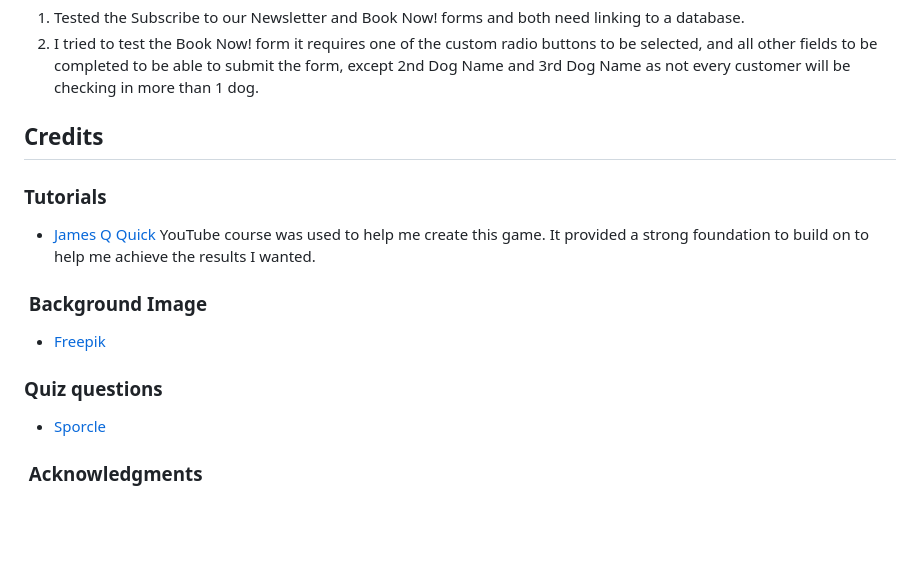
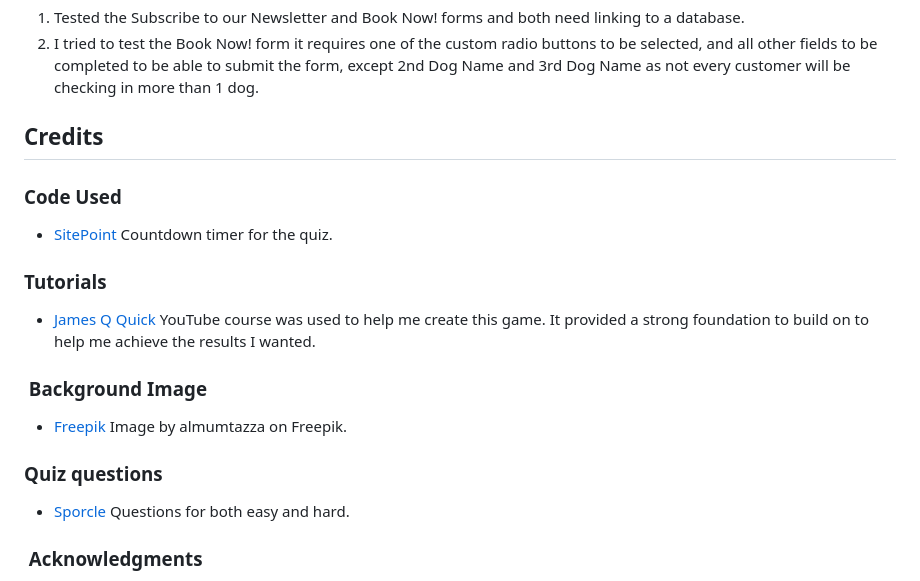
Before and after one commit to CharlieBurton10/classicalmusicquiz, a Markdown page: README.md, the part around the change. Drawn GitHub-style; blank space fills up the shorter version.

```diff
--- a/README.md
+++ b/README.md
@@ -307,17 +307,21 @@ On the Chrome developer tool, it comes up with 6 warnings and 24 verbose for the
 
 ## Credits
 
+### Code Used
+
+* [SitePoint](https://www.sitepoint.com/simple-javascript-quiz/#thebasicstructureofyourjavascriptquiz) Countdown timer for the quiz.
+
 ### Tutorials
 
 *  [James Q Quick](https://www.youtube.com/playlist?list=PLDlWc9AfQBfZIkdVaOQXi1tizJeNJipEx) YouTube course was used to help me create this game. It provided a strong foundation to build on to help me achieve the results I wanted.
 
 ###  Background Image
 
-* [Freepik](https://img.freepik.com/free-vector/vector-abstract-musical-background-vector-illustration_206725-624.jpg?t=st=1721989267~exp=1721992867~hmac=2878b2832f83df143a5040ea248d5c22c5d3bd7c1e52420aad3349896554bd33&w=1380)
+* [Freepik](https://img.freepik.com/free-vector/vector-abstract-musical-background-vector-illustration_206725-624.jpg?t=st=1721989267~exp=1721992867~hmac=2878b2832f83df143a5040ea248d5c22c5d3bd7c1e52420aad3349896554bd33&w=1380) Image by almumtazza on Freepik.
 
 ### Quiz questions
 
-* [Sporcle](https://www.sporcle.com/games/biggs364/classical-music-easy-to-hard)
+* [Sporcle](https://www.sporcle.com/games/biggs364/classical-music-easy-to-hard) Questions for both easy and hard.
 
 
 ###  Acknowledgments
```
Also changed, not shown: docs/testing/w3cend.png (added), docs/testing/w3cquizhard.png (added), 3 other files.
